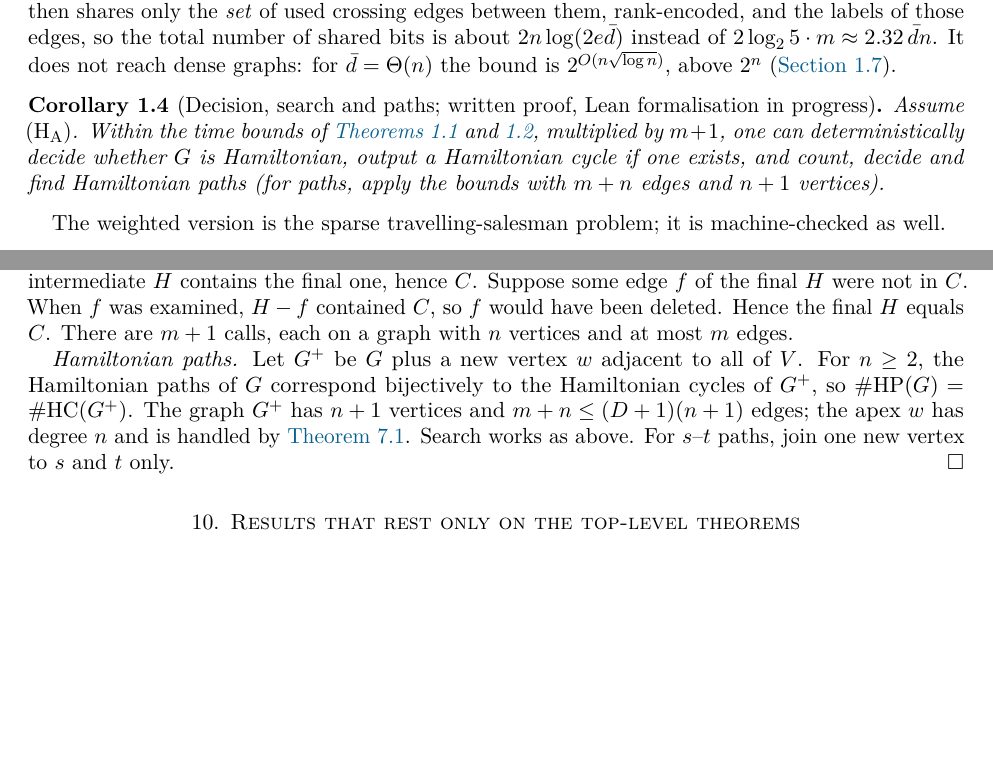
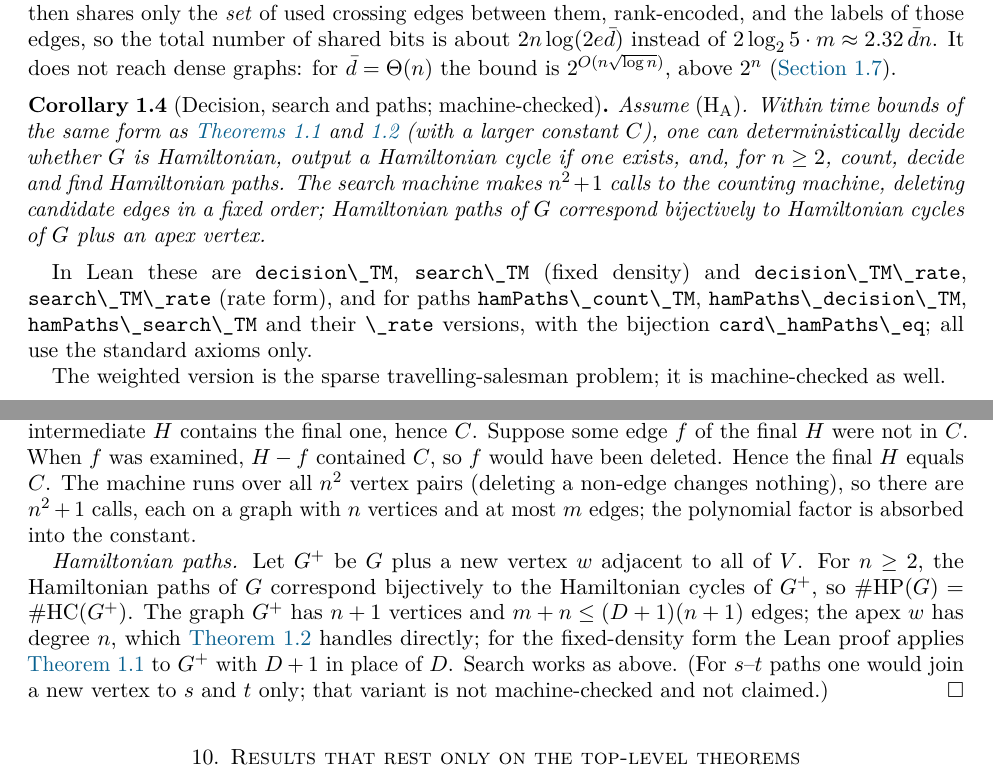
Before and after one commit to xennygrimmato/eth-hamiltonicity, a LaTeX paper (paper/main.tex): two parts of pages 3 and 20 of 28, joined at a grey line, cut so that both start at the same text, the shorter picture padded with empty space. Compiled offline with pdfLaTeX.

Commit message:
Lean: decision, search and Hamiltonian paths at Turing-machine level (both forms); paper corollary now machine-checked
SelfReduction, HamPath (Mathlib-level), SearchMachine, Corollaries, Paths (bridge). 10 TM theorems plus
card_hamPaths_eq and srSeq_correct, all on propext, Classical.choice, Quot.sound.

Co-Authored-By: Claude Opus 5.5 <noreply@anthropic.com>
Claude-Session: https://claude.ai/code/session_01WVtE2AvEizCcaocaN8Gfc9

```diff
--- a/paper/main.tex
+++ b/paper/main.tex
@@ -202,12 +202,19 @@ $2n\log(2e\bar d)$ instead of $2\log_25\cdot m\approx2.32\,\bar dn$. It does not
 graphs: for $\bar d=\Theta(n)$ the bound is $2^{O(n\sqrt{\log n})}$, above $2^n$
 (\cref{sec:limitations}).
 
-\begin{corollary}[Decision, search and paths; written proof, Lean formalisation in progress]\label{cor:decision-search}
-Assume $(\mathrm{H}_{\mathrm{A}})$. Within the time bounds of
-\cref{thm:main-delta,thm:main-rate}, multiplied by $m+1$, one can deterministically decide
-whether $G$ is Hamiltonian, output a Hamiltonian cycle if one exists, and count, decide and find
-Hamiltonian paths (for paths, apply the bounds with $m+n$ edges and $n+1$ vertices).
+\begin{corollary}[Decision, search and paths; machine-checked]\label{cor:decision-search}
+Assume $(\mathrm{H}_{\mathrm{A}})$. Within time bounds of the same form as
+\cref{thm:main-delta,thm:main-rate} (with a larger constant $C$), one can deterministically decide
+whether $G$ is Hamiltonian, output a Hamiltonian cycle if one exists, and, for $n\ge2$, count,
+decide and find Hamiltonian paths. The search machine makes $n^2+1$ calls to the counting
+machine, deleting candidate edges in a fixed order; Hamiltonian paths of $G$ correspond
+bijectively to Hamiltonian cycles of $G$ plus an apex vertex.
 \end{corollary}
+In Lean these are \lean{decision\_TM}, \lean{search\_TM} (fixed density) and
+\lean{decision\_TM\_rate}, \lean{search\_TM\_rate} (rate form), and for paths
+\lean{hamPaths\_count\_TM}, \lean{hamPaths\_decision\_TM}, \lean{hamPaths\_search\_TM} and their
+\lean{\_rate} versions, with the bijection \lean{card\_hamPaths\_eq}; all use the standard axioms
+only.
 
 The weighted version is the sparse travelling-salesman problem; it is machine-checked as well.
 
@@ -1441,14 +1448,17 @@ $\Delta$ is unbounded. We do not use this.
 $\HC(H-e)>0$, set $H:=H-e$. The invariant is $\HC(H)>0$. Let $C$ be a Hamiltonian cycle of the
 final $H$. Every intermediate $H$ contains the final one, hence $C$. Suppose some edge $f$ of the
 final $H$ were not in $C$. When $f$ was examined, $H-f$ contained $C$, so $f$ would have been
-deleted. Hence the final $H$ equals $C$. There are $m+1$ calls, each on a graph with $n$ vertices
-and at most $m$ edges.
+deleted. Hence the final $H$ equals $C$. The machine runs over all $n^2$ vertex pairs (deleting a
+non-edge changes nothing), so there are $n^2+1$ calls, each on a graph with $n$ vertices and at most
+$m$ edges; the polynomial factor is absorbed into the constant.
 
 \emph{Hamiltonian paths.} Let $G^+$ be $G$ plus a new vertex $w$ adjacent to all of $V$. For
 $n\ge2$, the Hamiltonian paths of $G$ correspond bijectively to the Hamiltonian cycles of $G^+$,
 so $\HP(G)=\HC(G^+)$. The graph $G^+$ has $n+1$ vertices and $m+n\le(D+1)(n+1)$ edges; the apex
-$w$ has degree $n$ and is handled by \cref{lem:degree-reduction}. Search works as above. For
-$s$--$t$ paths, join one new vertex to $s$ and $t$ only.
+$w$ has degree $n$, which \cref{thm:main-rate} handles directly; for the fixed-density form the
+Lean proof applies \cref{thm:main-delta} to $G^+$ with $D+1$ in place of $D$. Search works as
+above. (For $s$--$t$ paths one would join a new vertex to $s$ and $t$ only; that variant is not
+machine-checked and not claimed.)
 \end{proof}
 
 % =====================================================================
```
Also changed, not shown: README.md, docs/exact-hc-paper.pdf, paper/main.pdf, 7 other files.
